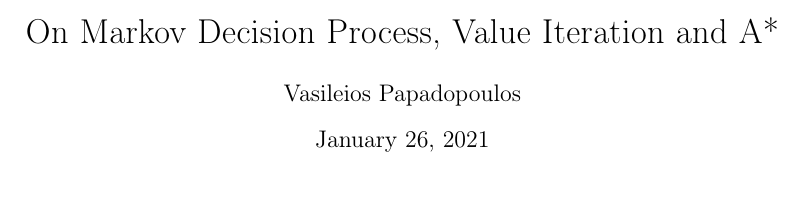
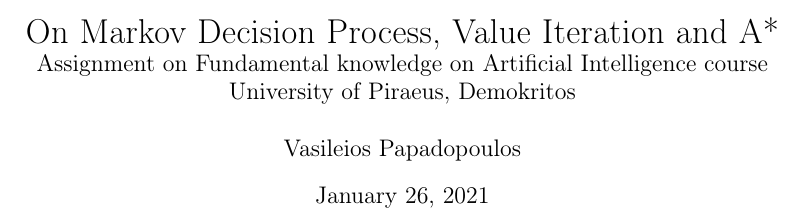
Before and after one commit to vassilispapadop/reinforcement-learning, a LaTeX document (On Markov Decision Process, Value Iteration and A-star.tex): part of page 1 of 4, cut so that both start at the same text, the shorter picture padded with empty space. Compiled offline with pdfLaTeX.

Commit message:
added subtitle to report

```diff
--- a/On Markov Decision Process, Value Iteration and A-star.tex
+++ b/On Markov Decision Process, Value Iteration and A-star.tex
@@ -1,6 +1,9 @@
 \documentclass[10pt,a4paper,twocolumn]{article}
 
-\title{On Markov Decision Process, Value Iteration and A*}
+\title{%
+		On Markov Decision Process, Value Iteration and A* \\
+	\large Assignment on Fundamental knowledge on Artificial Intelligence course\\
+			University of Piraeus, Demokritos}
 \author{Vasileios Papadopoulos}
 
 
```
Also changed, not shown: On Markov Decision Process, Value Iteration and A-star.pdf.
